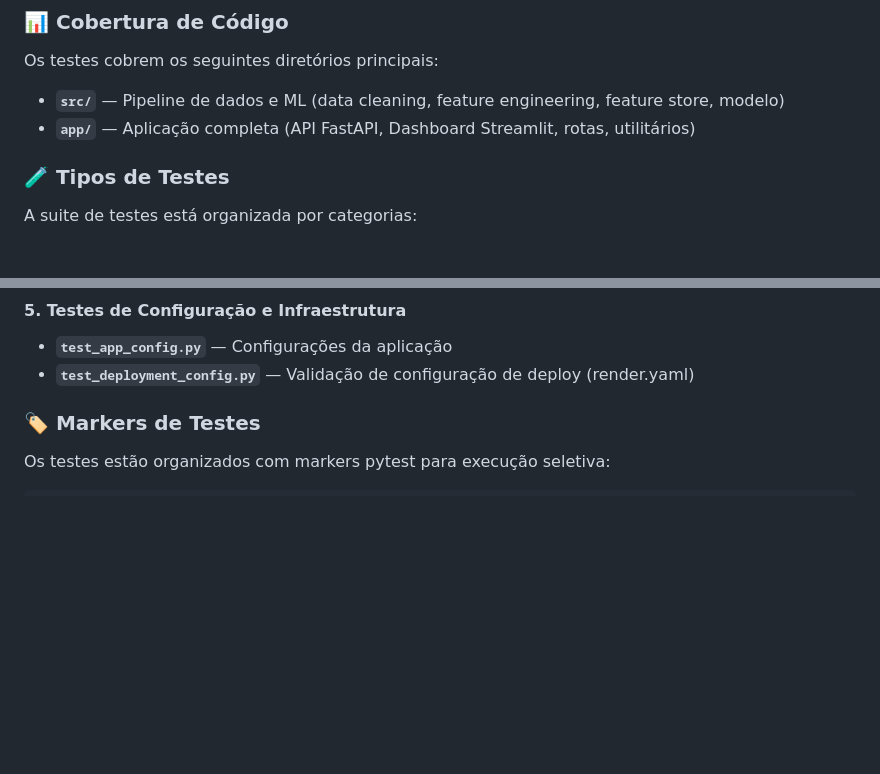
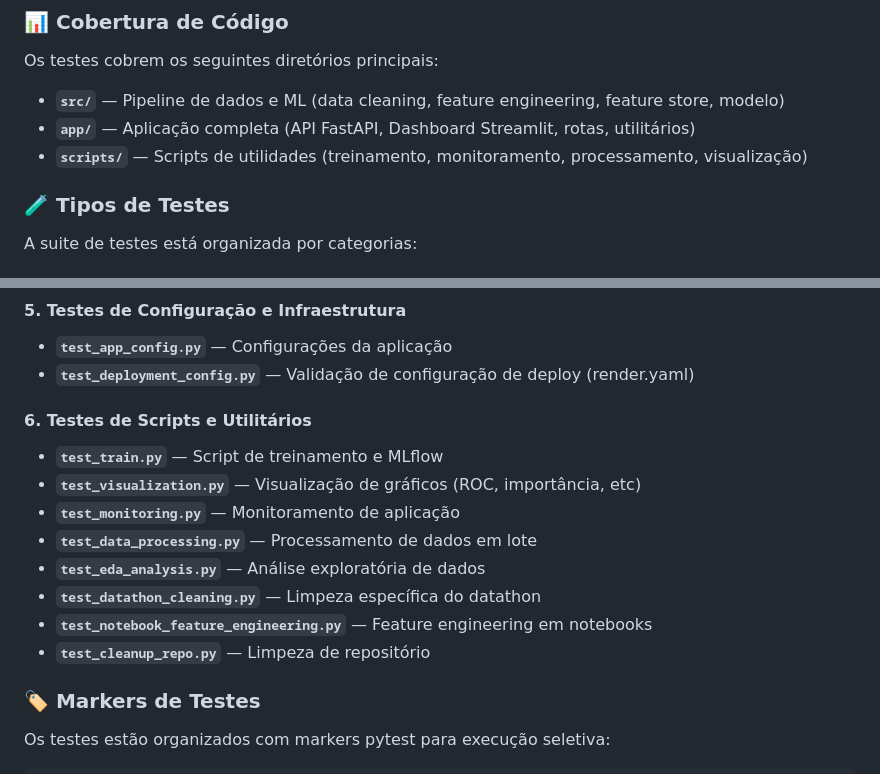
Before and after one commit to Fiap-Pos-tech-5MLET/fase-5, a Markdown page: README.md, 2 parts joined by grey strips. Rendered like a GitHub page; blank space fills up the shorter version.

Commit message:
docs: add utility scripts section and corresponding test descriptions to README

```diff
--- a/README.md
+++ b/README.md
@@ -440,6 +440,7 @@ Os testes cobrem os seguintes diretórios principais:
 
 - **`src/`** — Pipeline de dados e ML (data cleaning, feature engineering, feature store, modelo)
 - **`app/`** — Aplicação completa (API FastAPI, Dashboard Streamlit, rotas, utilitários)
+- **`scripts/`** — Scripts de utilidades (treinamento, monitoramento, processamento, visualização)
 
 ### 🧪 Tipos de Testes
 
@@ -477,6 +478,16 @@ A suite de testes está organizada por categorias:
 #### 5. Testes de Configuração e Infraestrutura
 - **`test_app_config.py`** — Configurações da aplicação
 - **`test_deployment_config.py`** — Validação de configuração de deploy (render.yaml)
+
+#### 6. Testes de Scripts e Utilitários
+- **`test_train.py`** — Script de treinamento e MLflow
+- **`test_visualization.py`** — Visualização de gráficos (ROC, importância, etc)
+- **`test_monitoring.py`** — Monitoramento de aplicação
+- **`test_data_processing.py`** — Processamento de dados em lote
+- **`test_eda_analysis.py`** — Análise exploratória de dados
+- **`test_datathon_cleaning.py`** — Limpeza específica do datathon
+- **`test_notebook_feature_engineering.py`** — Feature engineering em notebooks
+- **`test_cleanup_repo.py`** — Limpeza de repositório
 
 ### 🏷️ Markers de Testes
 
```
